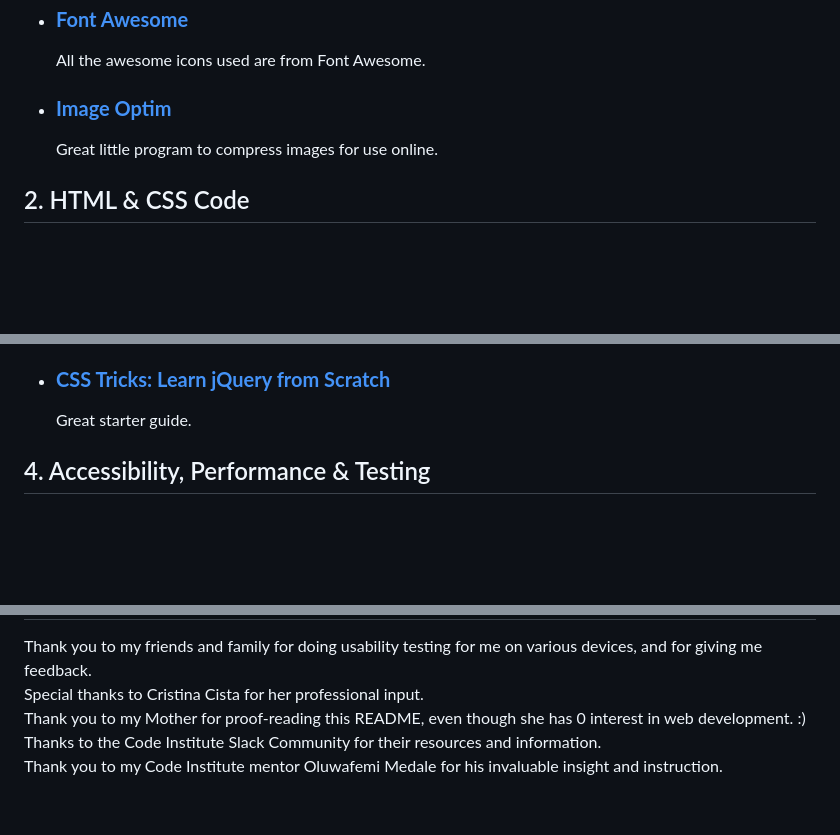
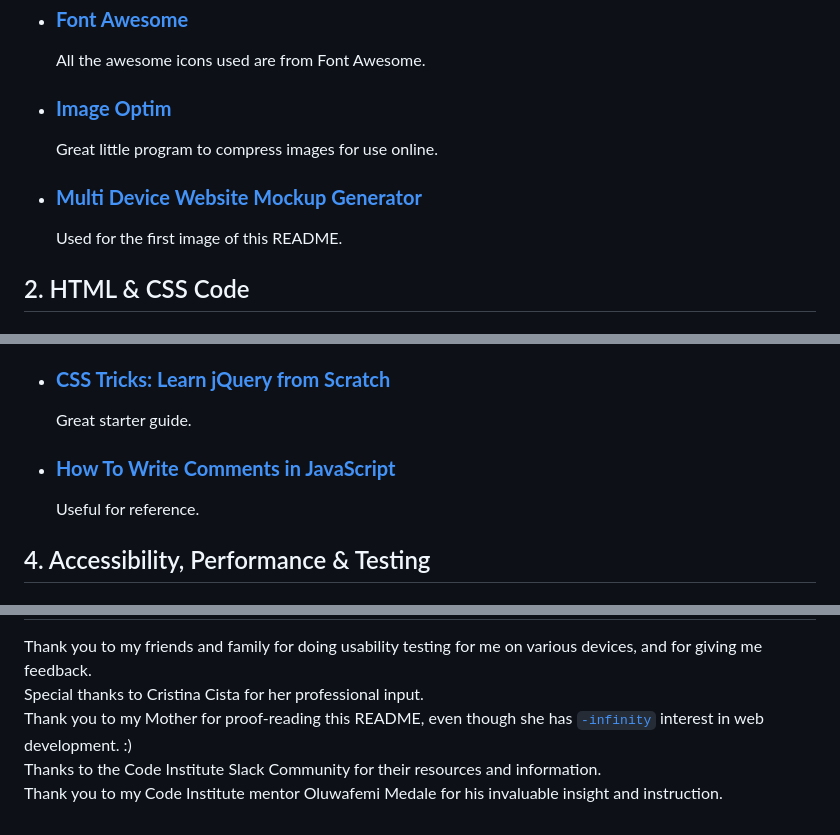
Before and after one commit to Code-Institute-Submissions/milestone-project-1-cv-website, a Markdown page: README.md, 3 parts joined by grey strips. GitHub-like rendering; blank space fills up the shorter version.

````diff
--- a/README.md
+++ b/README.md
@@ -946,6 +953,9 @@ Here are the additional tools and resources I used during all stages of this pro
 - ### **[Image Optim](https://imageoptim.com/mac)**
     Great little program to compress images for use online.
 
+- ### **[Multi Device Website Mockup Generator](https://techsini.com/multi-mockup/index.php)**
+    Used for the first image of this README.
+
 ## 2. HTML & CSS Code
 - ### **[Chrome Dev Tools](https://developers.google.com/web/tools/chrome-devtools)**
 
@@ -982,6 +992,9 @@ Here are the additional tools and resources I used during all stages of this pro
 
 - ### **[CSS Tricks: Learn jQuery from Scratch](https://css-tricks.com/lodge/learn-jquery/)**
     Great starter guide.
+
+- ### **[How To Write Comments in JavaScript](https://www.digitalocean.com/community/tutorials/how-to-write-comments-in-javascript)**
+    Useful for reference.
 
 ## 4. Accessibility, Performance & Testing
 - ### **[Chrome Dev Tools: Lighthouse](https://developers.google.com/web/tools/lighthouse#devtools)**
@@ -1039,6 +1052,6 @@ Here are the additional tools and resources I used during all stages of this pro
 
 Thank you to my friends and family for doing usability testing for me on various devices, and for giving me feedback. <br>
 Special thanks to Cristina Cista for her professional input.<br>
-Thank you to my Mother for proof-reading this README, even though she has 0 interest in web development. :)<br>
+Thank you to my Mother for proof-reading this README, even though she has [```-infinity```](https://www.w3schools.com/JSREF/jsref_infinity.asp) interest in web development. :)<br>
 Thanks to the Code Institute Slack Community for their resources and information. <br>
 Thank you to my Code Institute mentor Oluwafemi Medale for his invaluable insight and instruction.
````
Also changed, not shown: other parts of README.md (+9 -2 lines), readme-images/fork.png (added), 1 other file.
